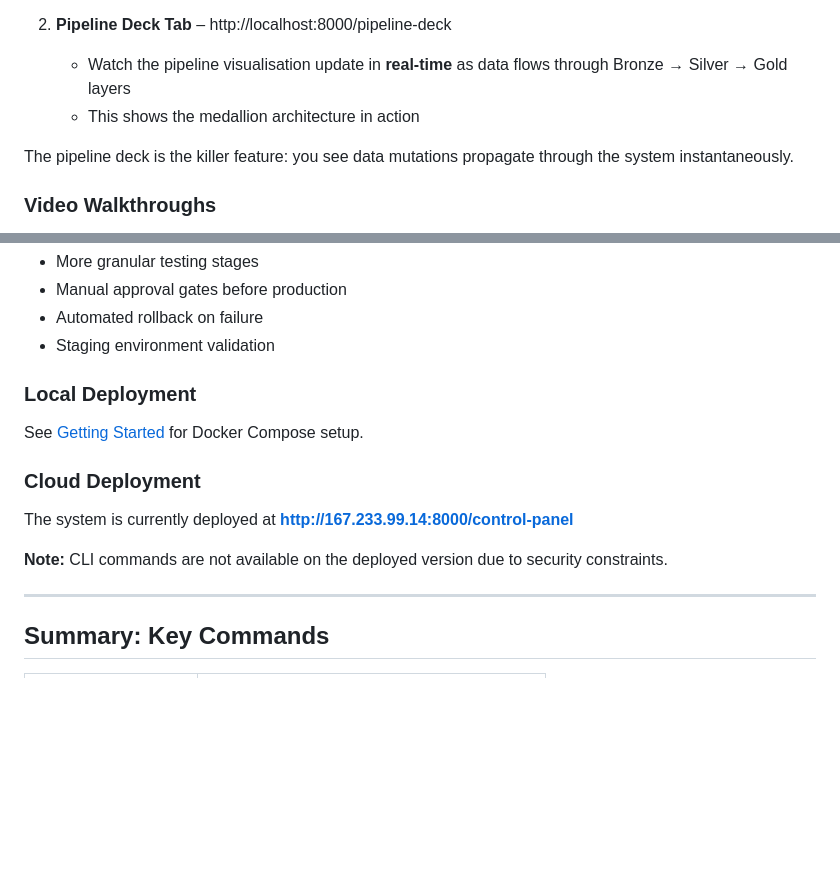
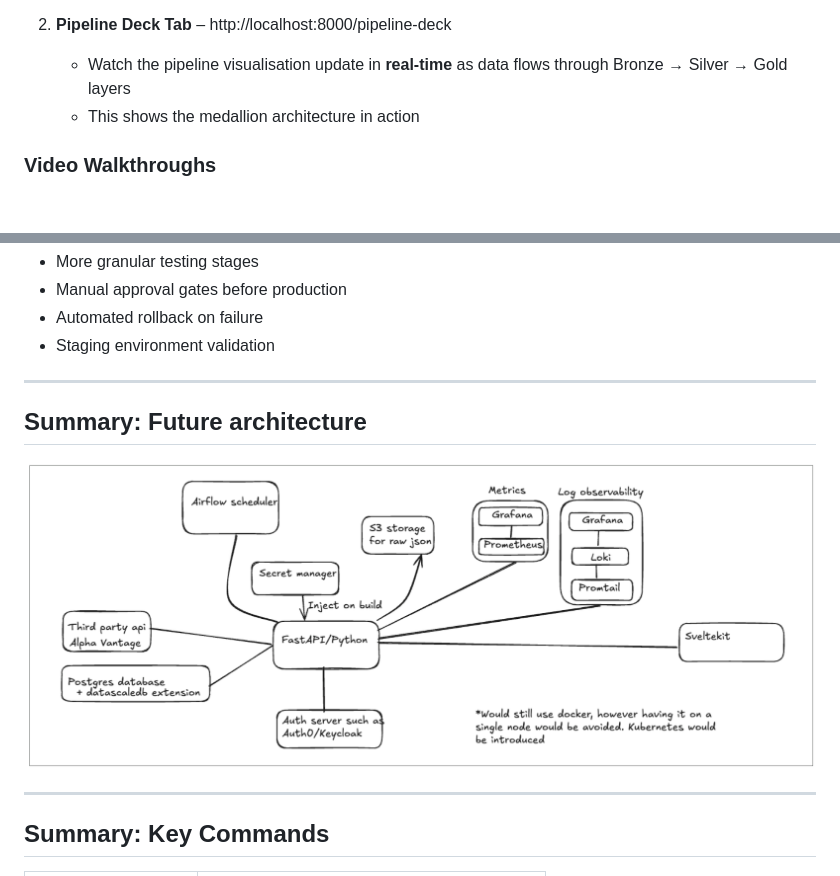
Before and after one commit to astroposyt/oakland_interview, a Markdown page: README.md, 2 parts joined by grey strips. Drawn GitHub-style; blank space fills up the shorter version.

```diff
--- a/README.md
+++ b/README.md
@@ -33,8 +33,6 @@ When exploring the system, I recommend **opening two browser tabs side-by-side:*
 2. **Pipeline Deck Tab** – http://localhost:8000/pipeline-deck
    - Watch the pipeline visualisation update in **real-time** as data flows through Bronze → Silver → Gold layers
    - This shows the medallion architecture in action
-
-The pipeline deck is the killer feature: you see data mutations propagate through the system instantaneously.
 
 ### Video Walkthroughs
 
@@ -550,15 +511,10 @@ Git Push → Unit Tests → Integration Tests → Docker Build → Deploy
 - Automated rollback on failure
 - Staging environment validation
 
-### Local Deployment
+---
+## Summary: Future architecture
 
-See [Getting Started](#getting-started) for Docker Compose setup.
-
-### Cloud Deployment
-
-The system is currently deployed at **http://167.233.99.14:8000/control-panel**
-
-**Note:** CLI commands are not available on the deployed version due to security constraints.
+![Future Architecture](https://raw.githubusercontent.com/astroposyt/oakland_interview/main/imagesForReadMe/futureArchitecture.png)
 
 ---
 
```
Also changed, not shown: other parts of README.md (+10 -62 lines).
